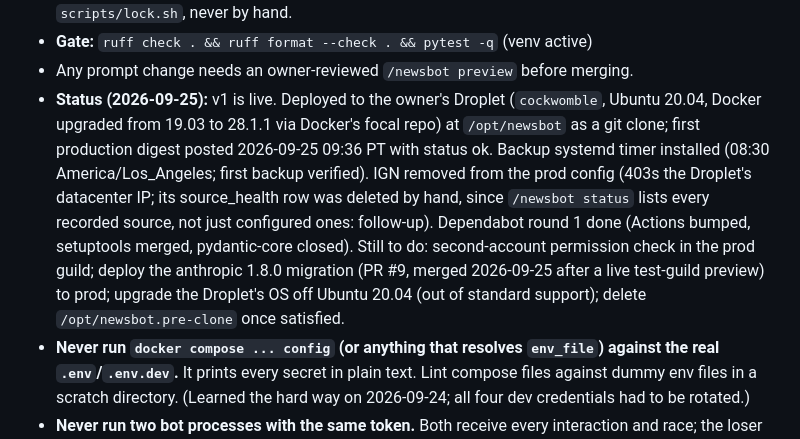
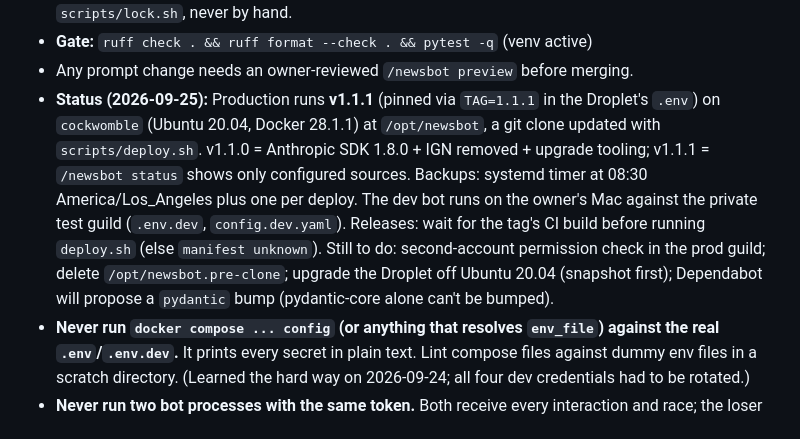
Before and after one commit to SomeClown/discord-newsbot, a Markdown page: CLAUDE.md, the part around the change. GitHub-like rendering.

Commit message:
Status: v1.1.1 in production
Co-Authored-By: Claude Opus 5.5 <noreply@anthropic.com>

```diff
--- a/CLAUDE.md
+++ b/CLAUDE.md
@@ -13,7 +13,7 @@ and Diablo IV, plus `/news recent` and `/news search` commands.
   `requirements.txt` is the lock file; regenerate it with `scripts/lock.sh`, never by hand.
 - **Gate:** `ruff check . && ruff format --check . && pytest -q` (venv active)
 - Any prompt change needs an owner-reviewed `/newsbot preview` before merging.
-- **Status (2026-09-25):** v1 is live. Deployed to the owner's Droplet (`cockwomble`, Ubuntu 20.04, Docker upgraded from 19.03 to 28.1.1 via Docker's focal repo) at `/opt/newsbot` as a git clone; first production digest posted 2026-09-25 09:36 PT with status ok. Backup systemd timer installed (08:30 America/Los_Angeles; first backup verified). IGN removed from the prod config (403s the Droplet's datacenter IP; its source_health row was deleted by hand, since `/newsbot status` lists every recorded source, not just configured ones: follow-up). Dependabot round 1 done (Actions bumped, setuptools merged, pydantic-core closed). Still to do: second-account permission check in the prod guild; deploy the anthropic 1.8.0 migration (PR #9, merged 2026-09-25 after a live test-guild preview) to prod; upgrade the Droplet's OS off Ubuntu 20.04 (out of standard support); delete `/opt/newsbot.pre-clone` once satisfied.
+- **Status (2026-09-25):** Production runs **v1.1.1** (pinned via `TAG=1.1.1` in the Droplet's `.env`) on `cockwomble` (Ubuntu 20.04, Docker 28.1.1) at `/opt/newsbot`, a git clone updated with `scripts/deploy.sh`. v1.1.0 = Anthropic SDK 1.8.0 + IGN removed + upgrade tooling; v1.1.1 = `/newsbot status` shows only configured sources. Backups: systemd timer at 08:30 America/Los_Angeles plus one per deploy. The dev bot runs on the owner's Mac against the private test guild (`.env.dev`, `config.dev.yaml`). Releases: wait for the tag's CI build before running `deploy.sh` (else `manifest unknown`). Still to do: second-account permission check in the prod guild; delete `/opt/newsbot.pre-clone`; upgrade the Droplet off Ubuntu 20.04 (snapshot first); Dependabot will propose a `pydantic` bump (pydantic-core alone can't be bumped).
 - **Never run `docker compose ... config` (or anything that resolves `env_file`) against the real `.env`/`.env.dev`.** It prints every secret in plain text. Lint compose files against dummy env files in a scratch directory. (Learned the hard way on 2026-09-24; all four dev credentials had to be rotated.)
 - **Never run two bot processes with the same token.** Both receive every interaction and race; the loser logs `Unknown interaction (10062)`. Stop the local dev bot before starting the Droplet copy, and vice versa. On macOS the process shows as `Python -m newsbot` (capital P), so `pkill -f "python -m newsbot"` misses it.
 - **Content policy (owner, 2026-09-24):** guides and walkthroughs, deals and sales, and Shift/redeem codes are all wanted in the digest. Don't tune the prompt to drop them.
```
